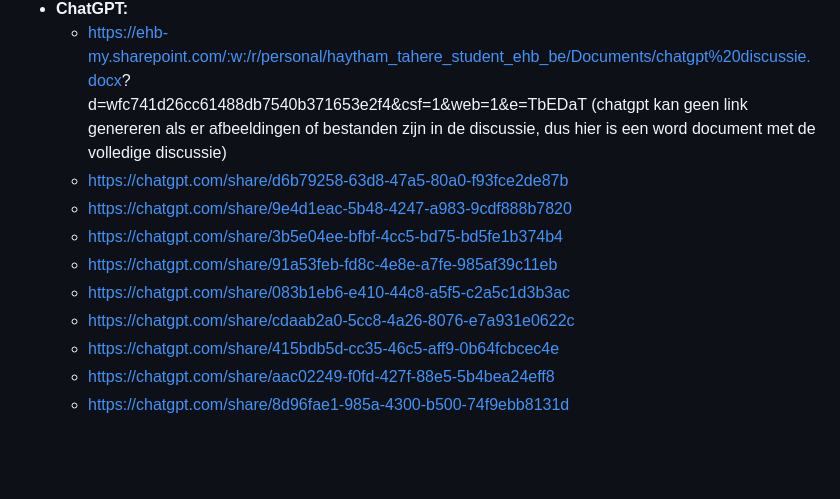
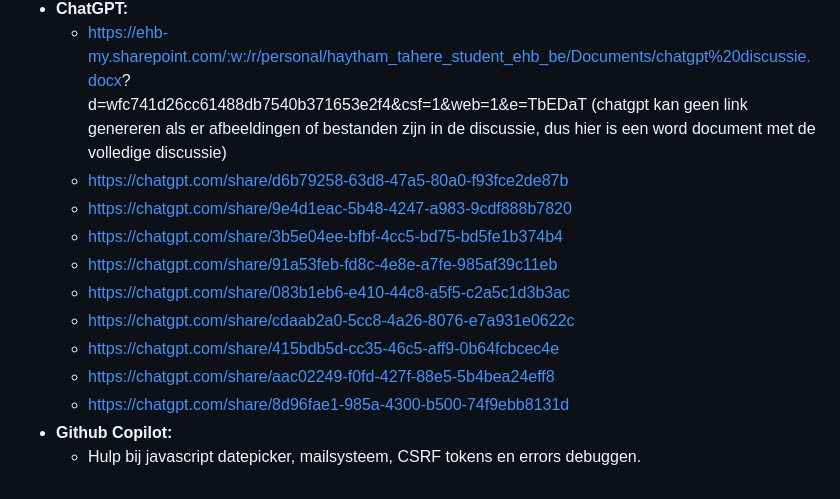
Before and after one commit to Programmingproject-Groep1/ProgrammingProject_Groep1, a Markdown page: README.md, the part around the change. GitHub-like rendering; blank space fills up the shorter version.

```diff
--- a/README.md
+++ b/README.md
@@ -210,7 +210,8 @@ python3 main.py
 - **ChatGPT:**
     - https://ehb-my.sharepoint.com/:w:/r/personal/haytham_tahere_student_ehb_be/Documents/chatgpt%20discussie.docx?
       d=wfc741d26cc61488db7540b371653e2f4&csf=1&web=1&e=TbEDaT
-      (chatgpt kan geen link genereren als er afbeeldingen of bestanden zijn in de discussie, dus hier is een word document met de volledige discussie)
+      (chatgpt kan geen link genereren als er afbeeldingen of bestanden zijn in de discussie, dus hier is een word document met de
+      volledige discussie)
     - https://chatgpt.com/share/d6b79258-63d8-47a5-80a0-f93fce2de87b
     - https://chatgpt.com/share/9e4d1eac-5b48-4247-a983-9cdf888b7820
     - https://chatgpt.com/share/3b5e04ee-bfbf-4cc5-bd75-bd5fe1b374b4
@@ -220,3 +221,5 @@ python3 main.py
     - https://chatgpt.com/share/415bdb5d-cc35-46c5-aff9-0b64fcbcec4e
     - https://chatgpt.com/share/aac02249-f0fd-427f-88e5-5b4bea24eff8
     - https://chatgpt.com/share/8d96fae1-985a-4300-b500-74f9ebb8131d
+- **Github Copilot:**
+    - Hulp bij javascript datepicker, mailsysteem, CSRF tokens en errors debuggen.
```
